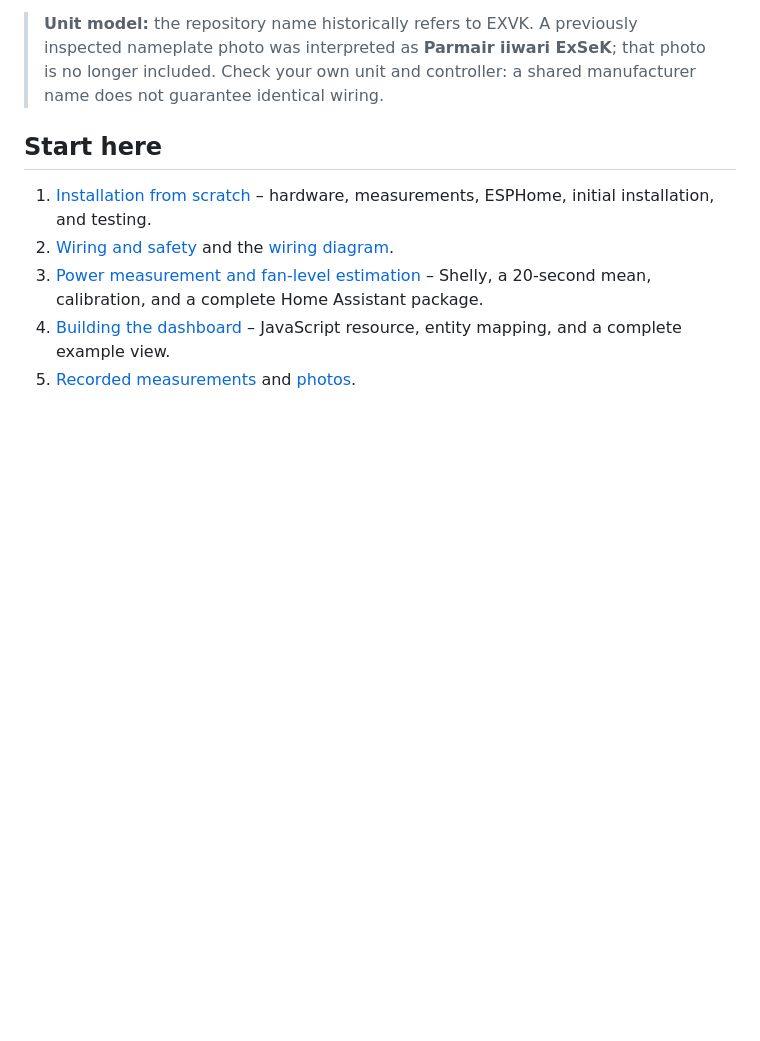
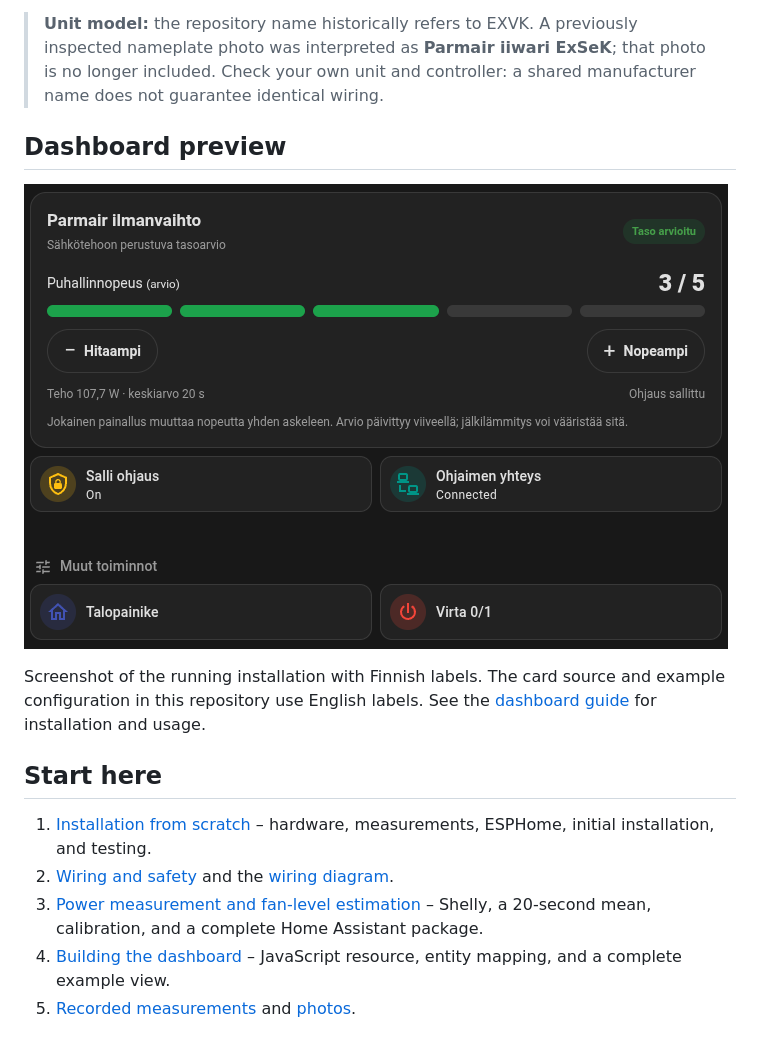
Before and after one commit to joonastikkanen/parmair-exvk-controller-esphome, a Markdown page: README.md, the part around the change. GitHub-like rendering; pictures changed too: photos/dashboard-screenshot.png (added); blank space fills up the shorter version.

Commit message:
Add dashboard screenshot to README and documentation

```diff
--- a/README.md
+++ b/README.md
@@ -15,6 +15,14 @@ See the [installation photos and limitations](photos/README.md) for the current
 > inspected nameplate photo was interpreted as **Parmair iiwari ExSeK**; that
 > photo is no longer included. Check your own unit and controller: a shared
 > manufacturer name does not guarantee identical wiring.
+
+## Dashboard preview
+
+![Home Assistant dashboard showing estimated fan level 3 of 5 at 107.7 W](photos/dashboard-screenshot.png)
+
+Screenshot of the running installation with Finnish labels. The card source
+and example configuration in this repository use English labels.
+See the [dashboard guide](docs/dashboard.md) for installation and usage.
 
 ## Start here
 
```
Also changed, not shown: docs/dashboard.md (+9 -0 lines), photos/README.md (+1 -0 lines).
